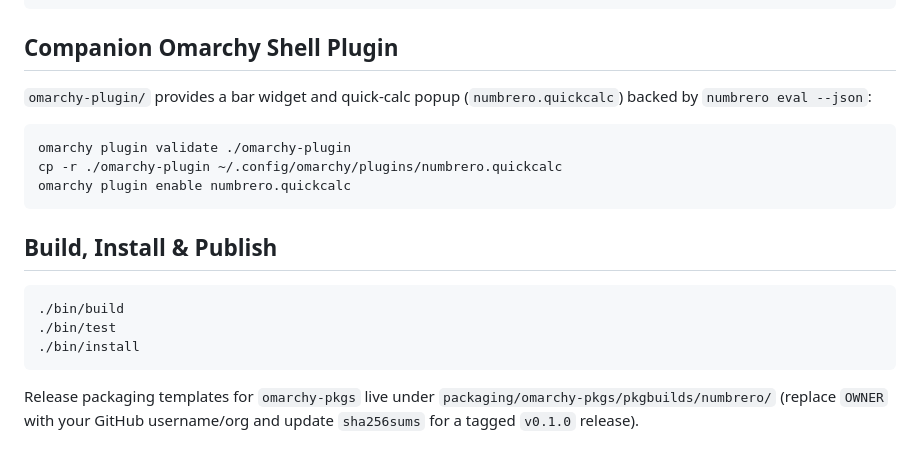
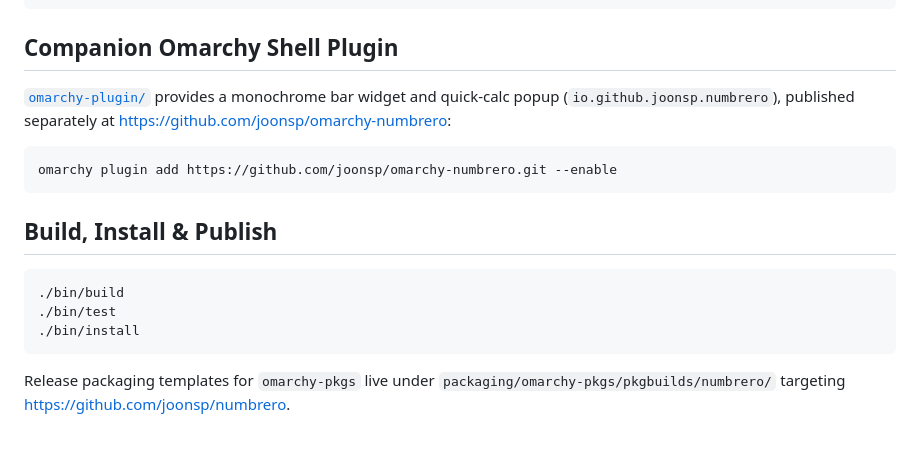
Before and after one commit to joonsp/numbrero, a Markdown page: README.md, the part around the change. Rendered like a GitHub page.

````diff
--- a/README.md
+++ b/README.md
@@ -47,12 +47,10 @@ numbrero skill install
 
 ## Companion Omarchy Shell Plugin
 
-`omarchy-plugin/` provides a bar widget and quick-calc popup (`numbrero.quickcalc`) backed by `numbrero eval --json`:
+[`omarchy-plugin/`](omarchy-plugin/) provides a monochrome bar widget and quick-calc popup (`io.github.joonsp.numbrero`), published separately at <https://github.com/joonsp/omarchy-numbrero>:
 
 ```bash
-omarchy plugin validate ./omarchy-plugin
-cp -r ./omarchy-plugin ~/.config/omarchy/plugins/numbrero.quickcalc
-omarchy plugin enable numbrero.quickcalc
+omarchy plugin add https://github.com/joonsp/omarchy-numbrero.git --enable
 ```
 
 ## Build, Install & Publish
@@ -63,4 +61,4 @@ omarchy plugin enable numbrero.quickcalc
 ./bin/install
 ```
 
-Release packaging templates for `omarchy-pkgs` live under `packaging/omarchy-pkgs/pkgbuilds/numbrero/` (replace `OWNER` with your GitHub username/org and update `sha256sums` for a tagged `v0.1.0` release).
+Release packaging templates for `omarchy-pkgs` live under `packaging/omarchy-pkgs/pkgbuilds/numbrero/` targeting <https://github.com/joonsp/numbrero>.
````
Also changed, not shown: omarchy-plugin/README.md (+28 -7 lines), omarchy-plugin/preview.png (added), 7 other files.
